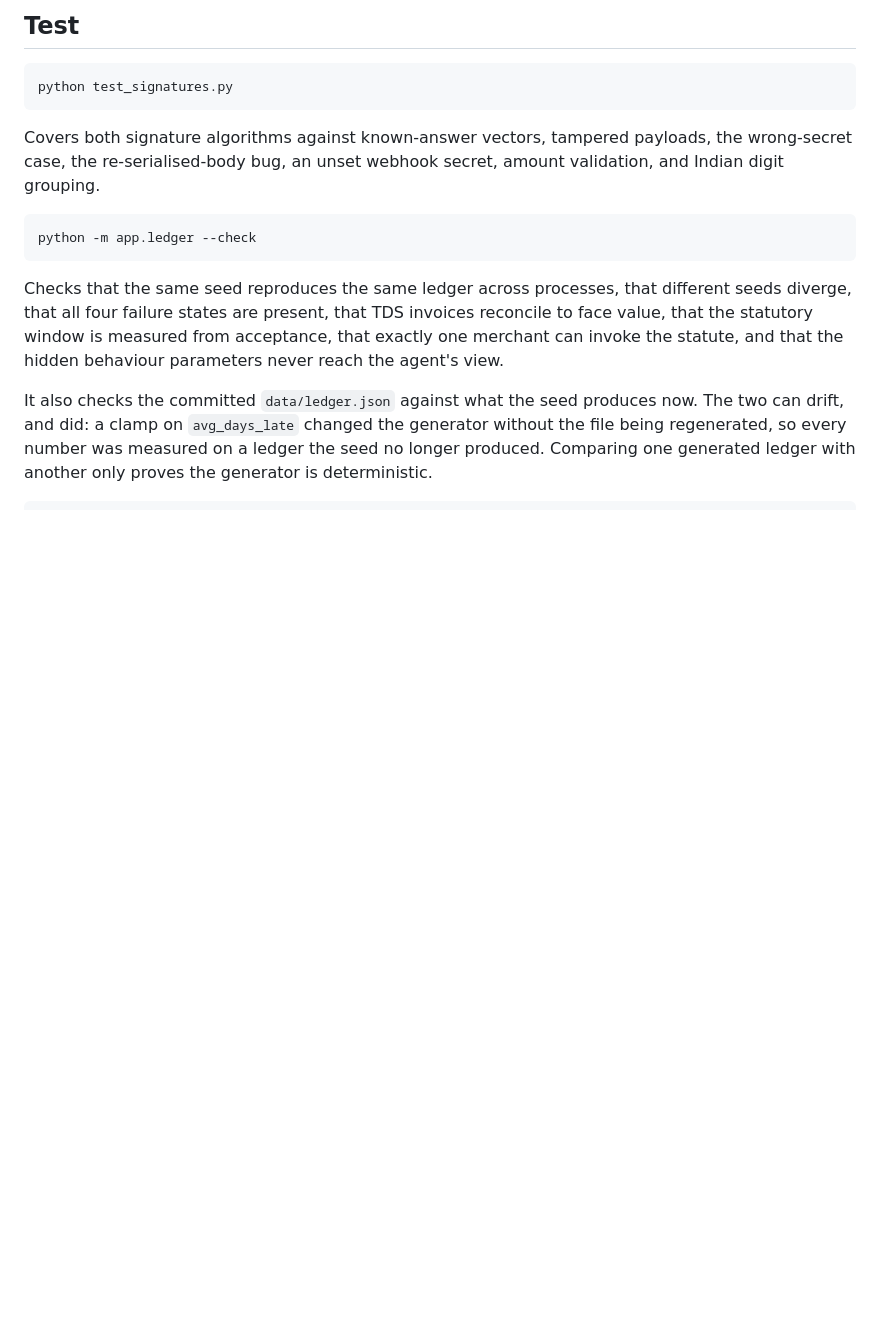
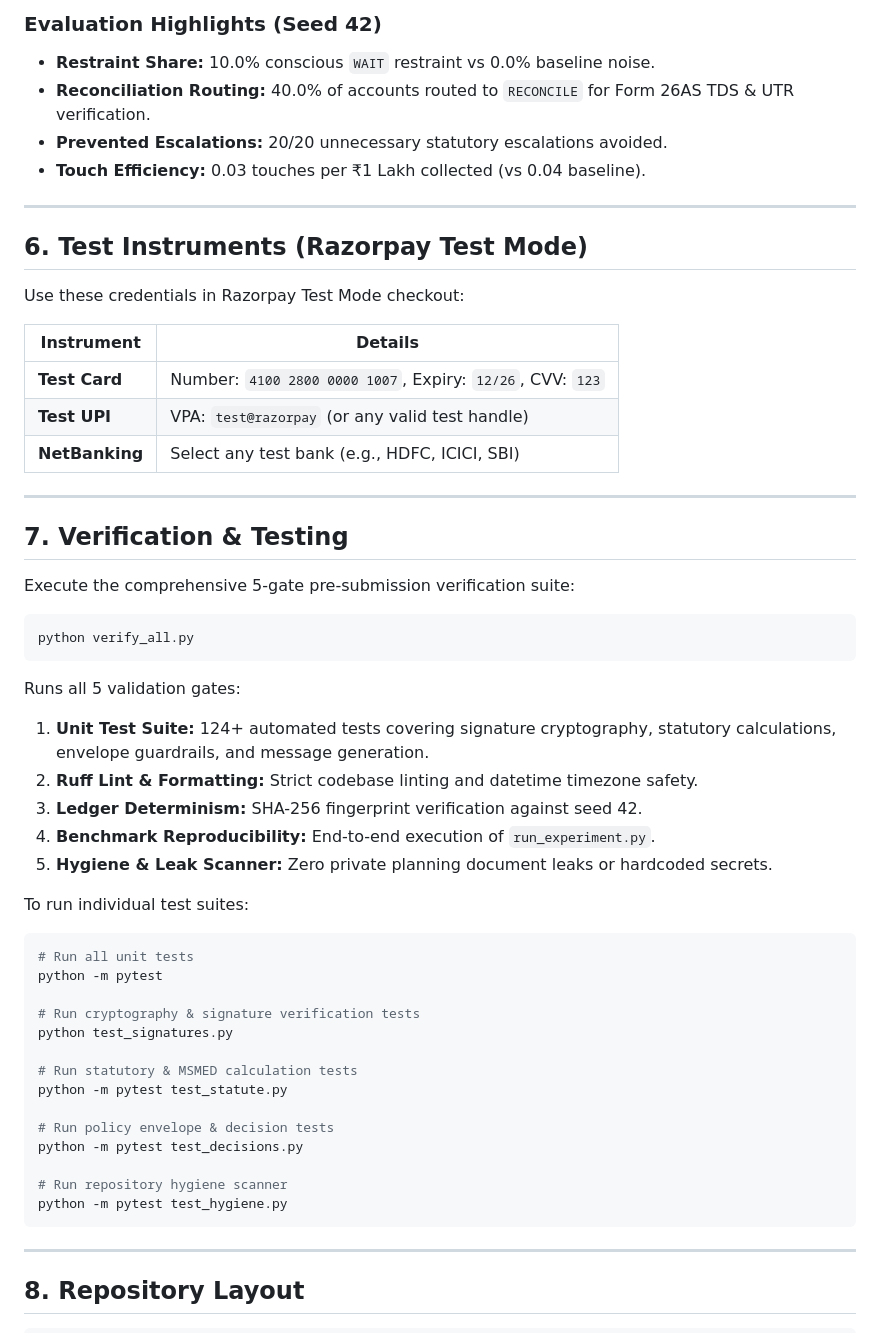
Before and after one commit to uditdaftary/RPay-build-recovery-agent, a Markdown page: README.md, the part around one of its changes. Drawn GitHub-style; blank space fills up the shorter version.

````diff
--- a/README.md
+++ b/README.md
@@ -66,27 +128,60 @@ python -m app.ledger --seed 42 --write
 ```
 
-## Test
+### Evaluation Highlights (Seed 42)
+- **Restraint Share:** 10.0% conscious `WAIT` restraint vs 0.0% baseline noise.
+- **Reconciliation Routing:** 40.0% of accounts routed to `RECONCILE` for Form 26AS TDS & UTR verification.
+- **Prevented Escalations:** 20/20 unnecessary statutory escalations avoided.
+- **Touch Efficiency:** 0.03 touches per ₹1 Lakh collected (vs 0.04 baseline).
+
+---
+
+## 6. Test Instruments (Razorpay Test Mode)
+
+Use these credentials in Razorpay Test Mode checkout:
+
+| Instrument | Details |
+|---|---|
+| **Test Card** | Number: `4100 2800 0000 1007`, Expiry: `12/26`, CVV: `123` |
+| **Test UPI** | VPA: `test@razorpay` (or any valid test handle) |
+| **NetBanking** | Select any test bank (e.g., HDFC, ICICI, SBI) |
+
+---
+
+## 7. Verification & Testing
+
+Execute the comprehensive 5-gate pre-submission verification suite:
 
 ```bash
-python test_signatures.py
+python verify_all.py
 ```
 
-Covers both signature algorithms against known-answer vectors, tampered payloads, the
-wrong-secret case, the re-serialised-body bug, an unset webhook secret, amount
-validation, and Indian digit grouping.
+Runs all 5 validation gates:
+1. **Unit Test Suite:** 124+ automated tests covering signature cryptography, statutory calculations, envelope guardrails, and message generation.
+2. **Ruff Lint & Formatting:** Strict codebase linting and datetime timezone safety.
+3. **Ledger Determinism:** SHA-256 fingerprint verification against seed 42.
+4. **Benchmark Reproducibility:** End-to-end execution of `run_experiment.py`.
+5. **Hygiene & Leak Scanner:** Zero private planning document leaks or hardcoded secrets.
+
+To run individual test suites:
 
 ```bash
-python -m app.ledger --check
+# Run all unit tests
+python -m pytest
+
+# Run cryptography & signature verification tests
+python test_signatures.py
+
+# Run statutory & MSMED calculation tests
+python -m pytest test_statute.py
+
+# Run policy envelope & decision tests
+python -m pytest test_decisions.py
+
+# Run repository hygiene scanner
+python -m pytest test_hygiene.py
 ```
 
-Checks that the same seed reproduces the same ledger across processes, that different
-seeds diverge, that all four failure states are present, that TDS invoices reconcile to
-face value, that the statutory window is measured from acceptance, that exactly one
-merchant can invoke the statute, and that the hidden behaviour parameters never reach the
-agent's view.
+---
 
-It also checks the committed `data/ledger.json` against what the seed produces now. The two
-can drift, and did: a clamp on `avg_days_late` changed the generator without the file being
-regenerated, so every number was measured on a ledger the seed no longer produced. Comparing
-one generated ledger with another only proves the generator is deterministic.
+## 8. Repository Layout
 
````
Also changed, not shown: other parts of README.md (+136 -174 lines).
